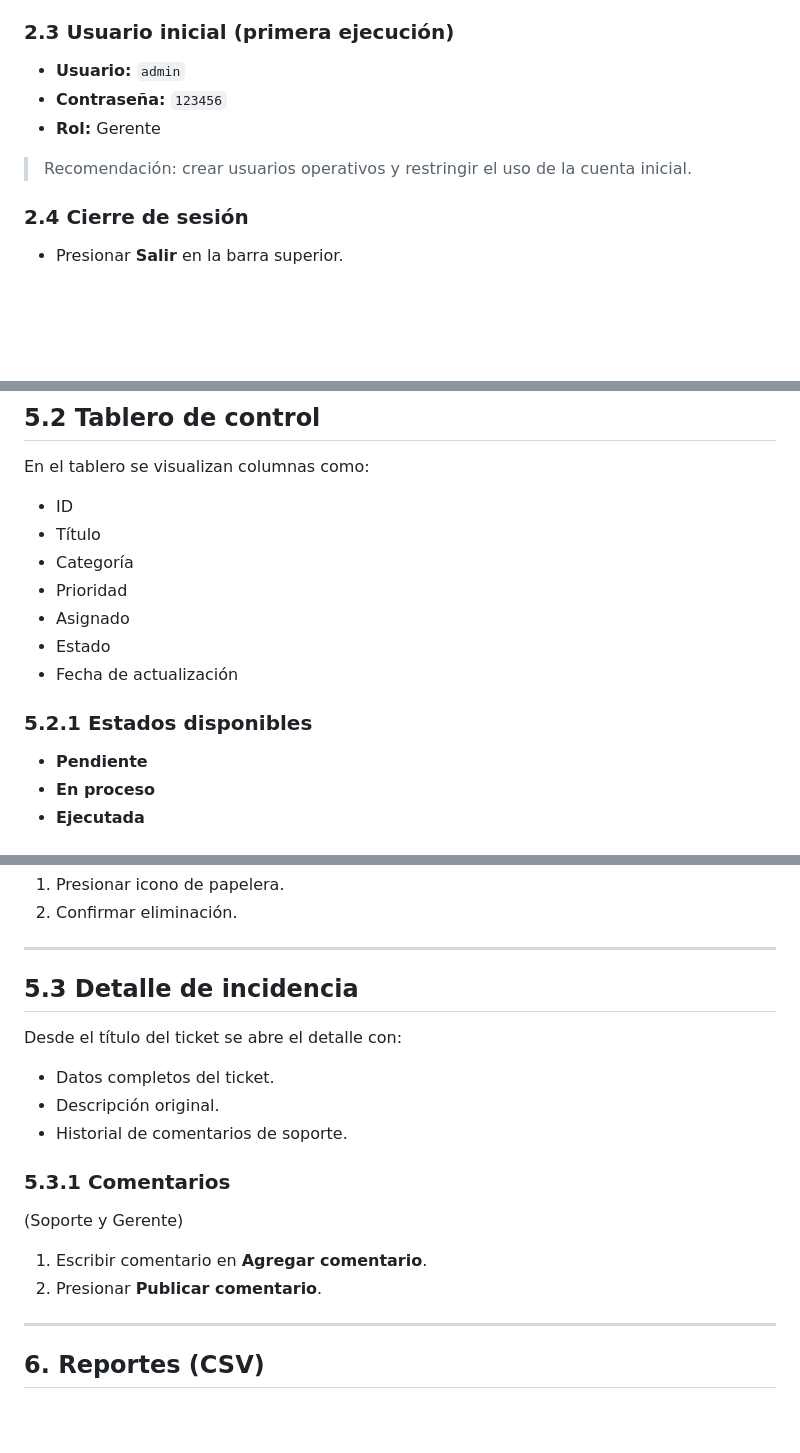
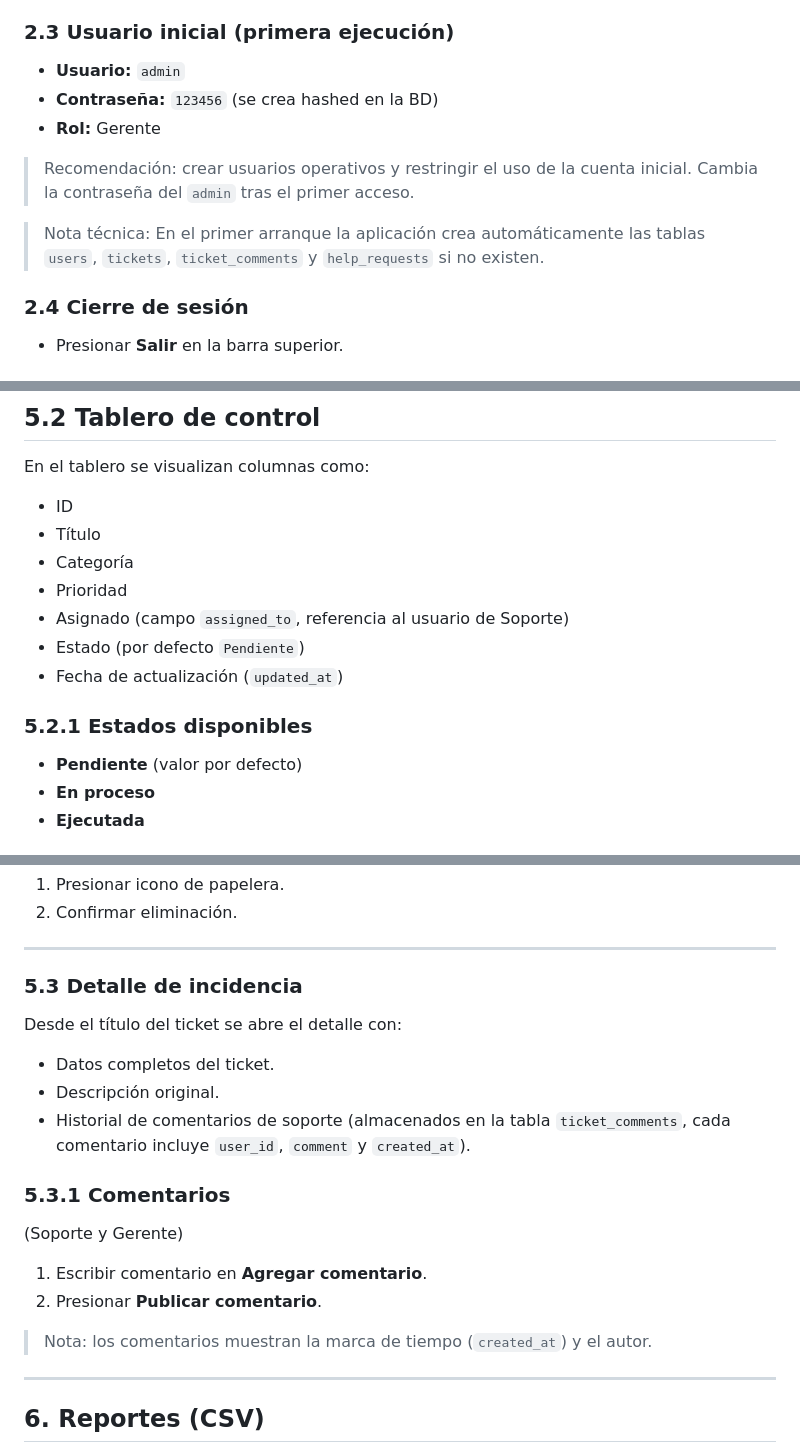
Before and after one commit to Marianvsf/GestionBDT, a Markdown page: MANUAL_USUARIO.md, 3 parts joined by grey strips. Rendered like a GitHub page; blank space fills up the shorter version.

Commit message:
manual de usuario

```diff
--- a/MANUAL_USUARIO.md
+++ b/MANUAL_USUARIO.md
@@ -30,10 +30,12 @@ Este manual describe el uso del sistema para los perfiles:
 ### 2.3 Usuario inicial (primera ejecución)
 
 - **Usuario:** `admin`
-- **Contraseña:** `123456`
+- **Contraseña:** `123456` (se crea hashed en la BD)
 - **Rol:** Gerente
 
-> Recomendación: crear usuarios operativos y restringir el uso de la cuenta inicial.
+> Recomendación: crear usuarios operativos y restringir el uso de la cuenta inicial. Cambia la contraseña del `admin` tras el primer acceso.
+
+> Nota técnica: En el primer arranque la aplicación crea automáticamente las tablas `users`, `tickets`, `ticket_comments` y `help_requests` si no existen.
 
 ### 2.4 Cierre de sesión
 
@@ -103,13 +105,13 @@ En el tablero se visualizan columnas como:
 - Título
 - Categoría
 - Prioridad
-- Asignado
-- Estado
-- Fecha de actualización
+- Asignado (campo `assigned_to`, referencia al usuario de Soporte)
+- Estado (por defecto `Pendiente`)
+- Fecha de actualización (`updated_at`)
 
 ### 5.2.1 Estados disponibles
 
-- **Pendiente**
+- **Pendiente** (valor por defecto)
 - **En proceso**
 - **Ejecutada**
 
@@ -136,13 +138,13 @@ En el tablero se visualizan columnas como:
 
 ---
 
-## 5.3 Detalle de incidencia
+### 5.3 Detalle de incidencia
 
 Desde el título del ticket se abre el detalle con:
 
 - Datos completos del ticket.
 - Descripción original.
-- Historial de comentarios de soporte.
+- Historial de comentarios de soporte (almacenados en la tabla `ticket_comments`, cada comentario incluye `user_id`, `comment` y `created_at`).
 
 ### 5.3.1 Comentarios
 
@@ -150,6 +152,8 @@ Desde el título del ticket se abre el detalle con:
 
 1. Escribir comentario en **Agregar comentario**.
 2. Presionar **Publicar comentario**.
+
+> Nota: los comentarios muestran la marca de tiempo (`created_at`) y el autor.
 
 ---
 
```
Also changed, not shown: other parts of MANUAL_USUARIO.md (+5 -3 lines).
